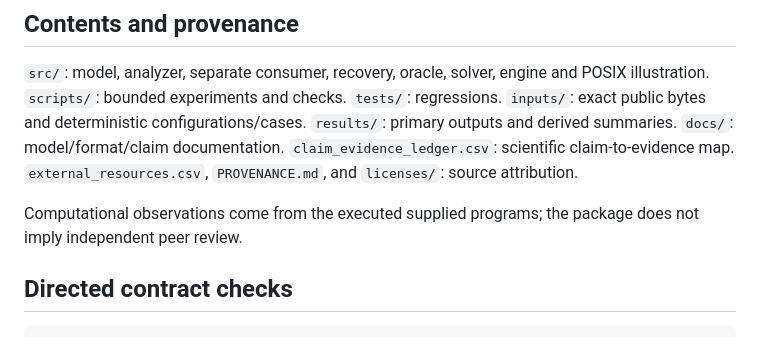
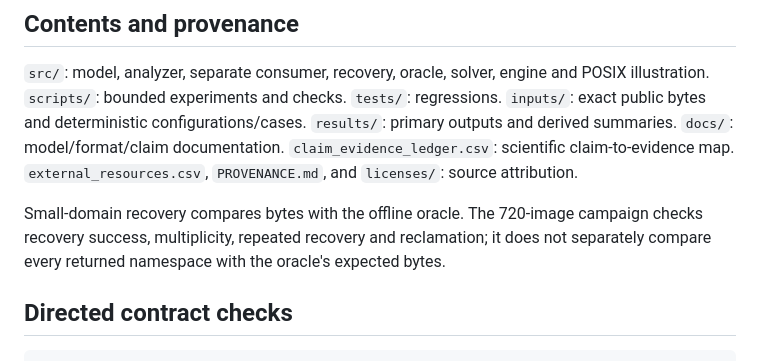
Before and after one commit to Haoyi-Zhang/RetirementFrontier, a Markdown page: README.md, the part around the change. Rendered like a GitHub page.

```diff
--- a/README.md
+++ b/README.md
@@ -72,7 +72,10 @@ No concurrent publication/cleaning, torn writes, distributed faults, generation
 
 `src/`: model, analyzer, separate consumer, recovery, oracle, solver, engine and POSIX illustration. `scripts/`: bounded experiments and checks. `tests/`: regressions. `inputs/`: exact public bytes and deterministic configurations/cases. `results/`: primary outputs and derived summaries. `docs/`: model/format/claim documentation. `claim_evidence_ledger.csv`: scientific claim-to-evidence map. `external_resources.csv`, `PROVENANCE.md`, and `licenses/`: source attribution.
 
-Computational observations come from the executed supplied programs; the package does not imply independent peer review.
+Small-domain recovery compares bytes with the offline oracle. The 720-image
+campaign checks recovery success, multiplicity, repeated recovery and
+reclamation; it does not separately compare every returned namespace with
+the oracle's expected bytes.
 
 ## Directed contract checks
 
```
Also changed, not shown: docs/trust-boundaries.md (+3 -1 lines).
